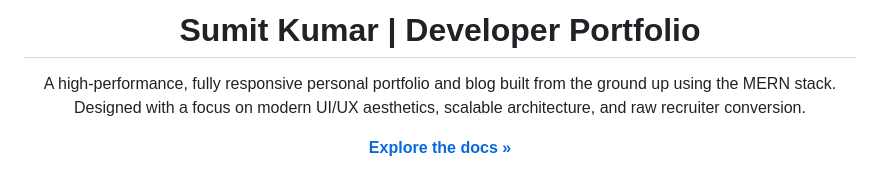
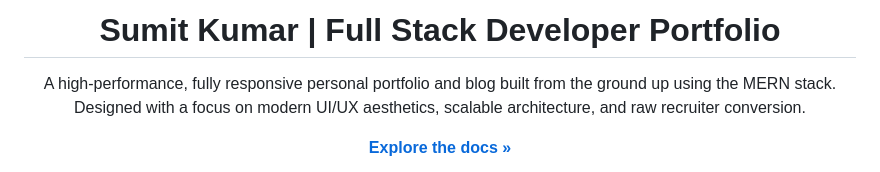
Before and after one commit to imsumit28/portfolio-website, a Markdown page: README.md, the part around the change. GitHub-like rendering.

Commit message:
Update title to 'Full Stack Developer Portfolio'

```diff
--- a/README.md
+++ b/README.md
@@ -1,5 +1,5 @@
 <div align="center">
-  <h1>Sumit Kumar | Developer Portfolio</h1>
+  <h1>Sumit Kumar | Full Stack Developer Portfolio</h1>
   <p>
     A high-performance, fully responsive personal portfolio and blog built from the ground up using the MERN stack. Designed with a focus on modern UI/UX aesthetics, scalable architecture, and raw recruiter conversion.
   </p>
```
